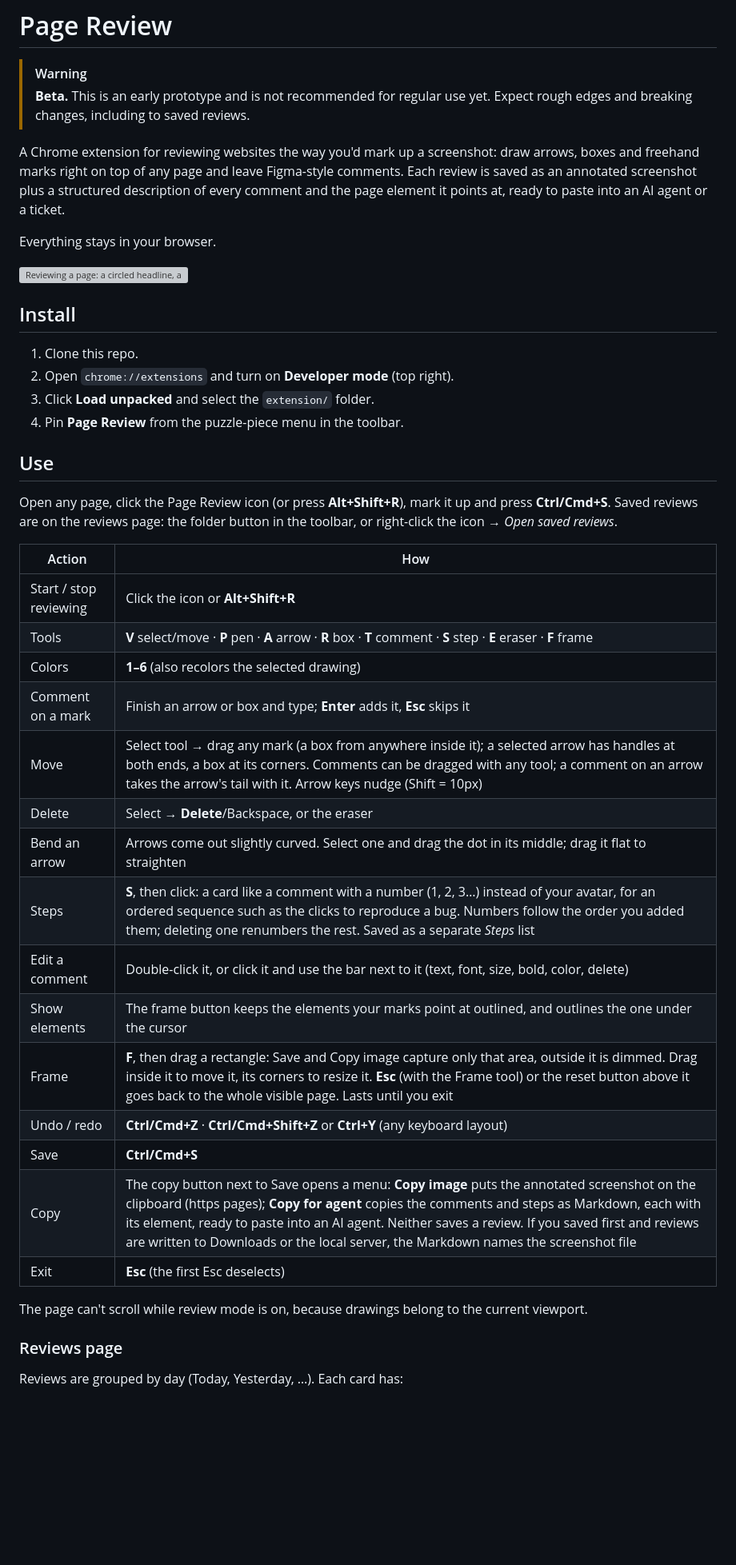
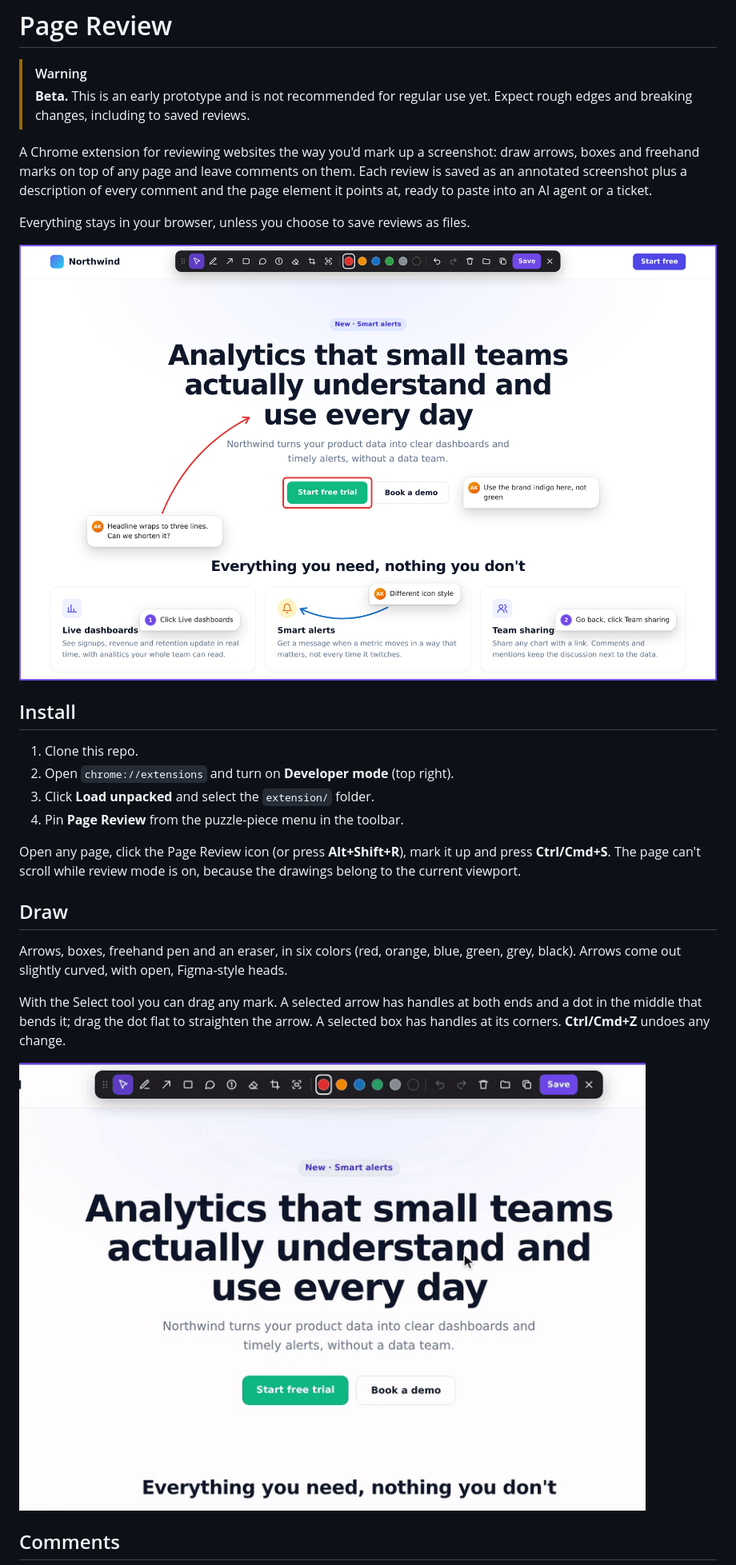
Before and after one commit to dzhiganov/page-review, a Markdown page: README.md, the part around one of its changes. Shown at 80% size. Rendered like a GitHub page; blank space fills up the shorter version; grey boxes are pictures that could not be loaded.

```diff
--- a/README.md
+++ b/README.md
@@ -4,15 +4,14 @@
 > **Beta.** This is an early prototype and is not recommended for regular use yet.
 > Expect rough edges and breaking changes, including to saved reviews.
 
-A Chrome extension for reviewing websites the way you'd mark up a screenshot:
-draw arrows, boxes and freehand marks right on top of any page and leave
-Figma-style comments. Each review is saved as an annotated screenshot plus a
-structured description of every comment and the page element it points at, ready
-to paste into an AI agent or a ticket.
+A Chrome extension for reviewing websites the way you'd mark up a screenshot: draw
+arrows, boxes and freehand marks on top of any page and leave comments on them.
+Each review is saved as an annotated screenshot plus a description of every comment
+and the page element it points at, ready to paste into an AI agent or a ticket.
 
-Everything stays in your browser.
+Everything stays in your browser, unless you choose to save reviews as files.
 
-![Reviewing a page: a circled headline, a box around a button, an arrow to an icon, and comment cards](docs/screenshots/annotate.png)
+![A page mid-review: an arrow to the headline, a box around a button, comment cards and two numbered steps](docs/screenshots/hero.png)
 
 ## Install
 
@@ -21,34 +20,20 @@ Everything stays in your browser.
 3. Click **Load unpacked** and select the `extension/` folder.
 4. Pin **Page Review** from the puzzle-piece menu in the toolbar.
 
-## Use
+Open any page, click the Page Review icon (or press **Alt+Shift+R**), mark it up and
+press **Ctrl/Cmd+S**. The page can't scroll while review mode is on, because the
+drawings belong to the current viewport.
 
-Open any page, click the Page Review icon (or press **Alt+Shift+R**), mark it up and
-press **Ctrl/Cmd+S**. Saved reviews are on the reviews page: the folder button in
-the toolbar, or right-click the icon → *Open saved reviews*.
+## Draw
 
-| Action | How |
-| --- | --- |
-| Start / stop reviewing | Click the icon or **Alt+Shift+R** |
-| Tools | **V** select/move · **P** pen · **A** arrow · **R** box · **T** comment · **S** step · **E** eraser · **F** frame |
-| Colors | **1–6** (also recolors the selected drawing) |
-| Comment on a mark | Finish an arrow or box and type; **Enter** adds it, **Esc** skips it |
-| Move | Select tool → drag any mark (a box from anywhere inside it); a selected arrow has handles at both ends, a box at its corners. Comments can be dragged with any tool; a comment on an arrow takes the arrow's tail with it. Arrow keys nudge (Shift = 10px) |
-| Delete | Select → **Delete**/Backspace, or the eraser |
-| Bend an arrow | Arrows come out slightly curved. Select one and drag the dot in its middle; drag it flat to straighten |
-| Steps | **S**, then click: a card like a comment with a number (1, 2, 3…) instead of your avatar, for an ordered sequence such as the clicks to reproduce a bug. Numbers follow the order you added them; deleting one renumbers the rest. Saved as a separate *Steps* list |
-| Edit a comment | Double-click it, or click it and use the bar next to it (text, font, size, bold, color, delete) |
-| Show elements | The frame button keeps the elements your marks point at outlined, and outlines the one under the cursor |
-| Frame | **F**, then drag a rectangle: Save and Copy image capture only that area, outside it is dimmed. Drag inside it to move it, its corners to resize it. **Esc** (with the Frame tool) or the reset button above it goes back to the whole visible page. Lasts until you exit |
-| Undo / redo | **Ctrl/Cmd+Z** · **Ctrl/Cmd+Shift+Z** or **Ctrl+Y** (any keyboard layout) |
-| Save | **Ctrl/Cmd+S** |
-| Copy | The copy button next to Save opens a menu: **Copy image** puts the annotated screenshot on the clipboard (https pages); **Copy for agent** copies the comments and steps as Markdown, each with its element, ready to paste into an AI agent. Neither saves a review. If you saved first and reviews are written to Downloads or the local server, the Markdown names the screenshot file |
-| Exit | **Esc** (the first Esc deselects) |
+Arrows, boxes, freehand pen and an eraser, in six colors (red, orange, blue, green,
+grey, black). Arrows come out slightly curved, with open, Figma-style heads.
 
-The page can't scroll while review mode is on, because drawings belong to the
-current viewport.
+With the Select tool you can drag any mark. A selected arrow has handles at both ends
+and a dot in the middle that bends it; drag the dot flat to straighten the arrow. A
+selected box has handles at its corners. **Ctrl/Cmd+Z** undoes any change.
 
-### Reviews page
+![Picking the arrow tool, drawing an arrow to a button, and typing the comment that opens at its tail](docs/gifs/arrow-comment.gif)
 
-Reviews are grouped by day (Today, Yesterday, …). Each card has:
+## Comments
 
```
Also changed, not shown: other parts of README.md (+131 -38 lines).
